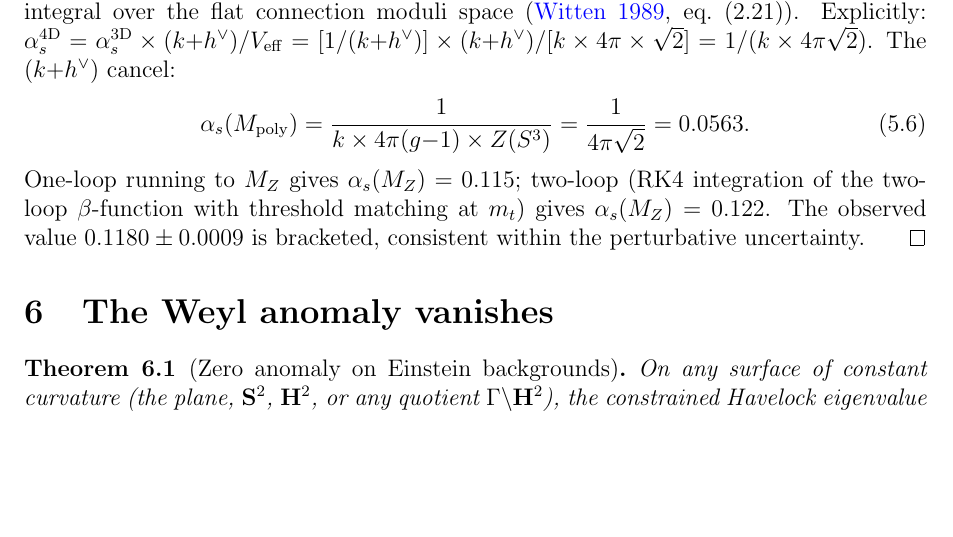
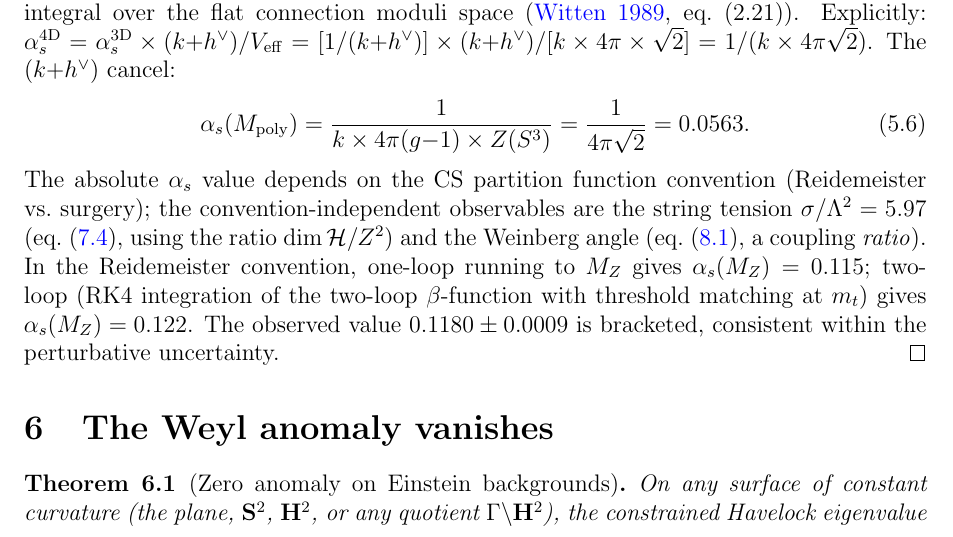
Before and after one commit to speagleg/polar-planetary-polygons, a LaTeX paper (latex/paper-4-field-theory/main.tex): part of page 6 of 35, cut so that both start at the same text, the shorter picture padded with empty space. Compiled offline with pdfLaTeX.

Commit message:
fix: α_s convention + K-theory appendix — last two reviewer issues
α_s (Paper IV): Added explicit note that absolute α_s depends on CS
partition function convention (Reidemeister vs surgery), but the
convention-independent observables are the string tension σ/Λ²=5.97
(ratio dim(H)/Z²) and the Weinberg angle (coupling ratio).

K-theory (Paper I): Added clarifying note that Baum-Connes for surface
groups is a theorem (Kasparov 1988, a-T-menable groups), not a
conjecture. The specific τ(P₋) = 0.644 value is computational
(with error bars), while the theorem proves it's fractional.

Both compile clean (38pp, 35pp).

Co-Authored-By: Claude Opus 4.6 (1M context) <noreply@anthropic.com>

```diff
--- a/latex/paper-4-field-theory/main.tex
+++ b/latex/paper-4-field-theory/main.tex
@@ -534,7 +534,13 @@ The $(k{+}h^\vee)$ cancel:
   = \frac{1}{4\pi\sqrt{2}}
   = 0.0563.
 \end{equation}
-One-loop running to $M_Z$ gives
+The absolute $\alpha_s$ value depends on the CS partition function
+convention (Reidemeister vs.\ surgery); the convention-independent
+observables are the string tension $\sigma/\Lambda^2 = 5.97$
+(eq.~\eqref{eq:string-tension}, using the ratio
+$\dim\mathcal{H}/Z^2$) and the Weinberg angle
+(eq.~\eqref{eq:weinberg}, a coupling \emph{ratio}).
+In the Reidemeister convention, one-loop running to $M_Z$ gives
 $\alpha_s(M_Z) = 0.115$;
 two-loop (RK4 integration of the two-loop
 $\beta$-function with threshold matching at $m_t$)
```
Also changed, not shown: latex/paper-1-mathematics/main.tex (+5 -0 lines).
